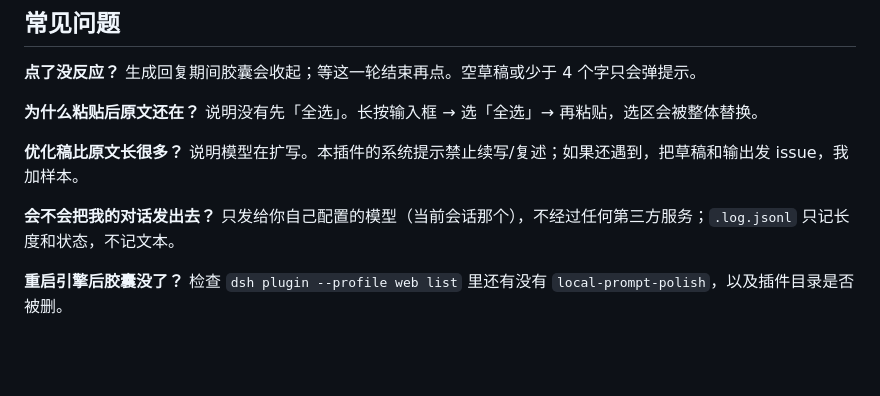
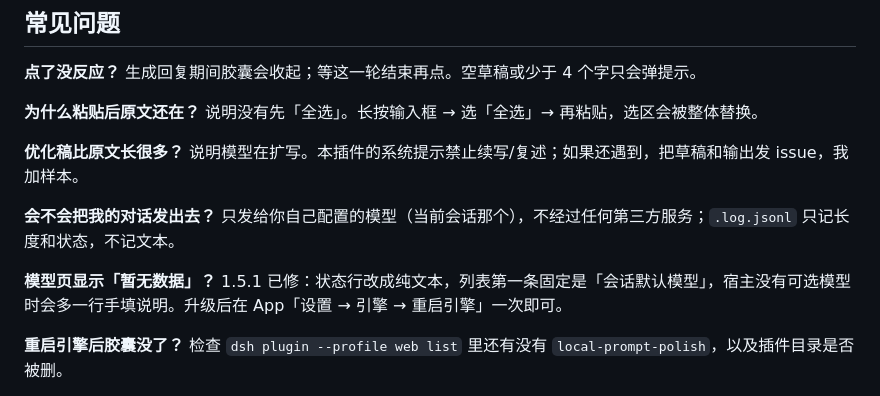
Before and after one commit to usi112/dsh-go-prompt-polish, a Markdown page: README.md, the part around the change. Rendered like a GitHub page; blank space fills up the shorter version.

```diff
--- a/README.md
+++ b/README.md
@@ -186,6 +186,8 @@ node "$DSH_HOME/skills/dsh-go-plugin/kit/bin/check.mjs" . --load
 
 **会不会把我的对话发出去？** 只发给你自己配置的模型（当前会话那个），不经过任何第三方服务；`.log.jsonl` 只记长度和状态，不记文本。
 
+**模型页显示「暂无数据」？** 1.5.1 已修：状态行改成纯文本，列表第一条固定是「会话默认模型」，宿主没有可选模型时会多一行手填说明。升级后在 App「设置 → 引擎 → 重启引擎」一次即可。
+
 **重启引擎后胶囊没了？** 检查 `dsh plugin --profile web list` 里还有没有 `local-prompt-polish`，以及插件目录是否被删。
 
 **为什么改了设置没生效？** 两个常见原因：一是改的是 `lib/` 里的代码 —— 那要 App「设置 → 引擎 → 重启引擎」；二是确认页已经开着 —— 档位、预设、附加指令都要等下一次点胶囊才用上，重开确认页即可。配置文件本身每次点胶囊都会重读（读一遍文件原文和上次比对，相同就复用解析结果），手改 `.config.json` 不用重启。
```
Also changed, not shown: CHANGELOG.md (+8 -0 lines), docs/settings.md (+5 -2 lines), docs/preview/settings-model.jpg (added), 4 other files.
